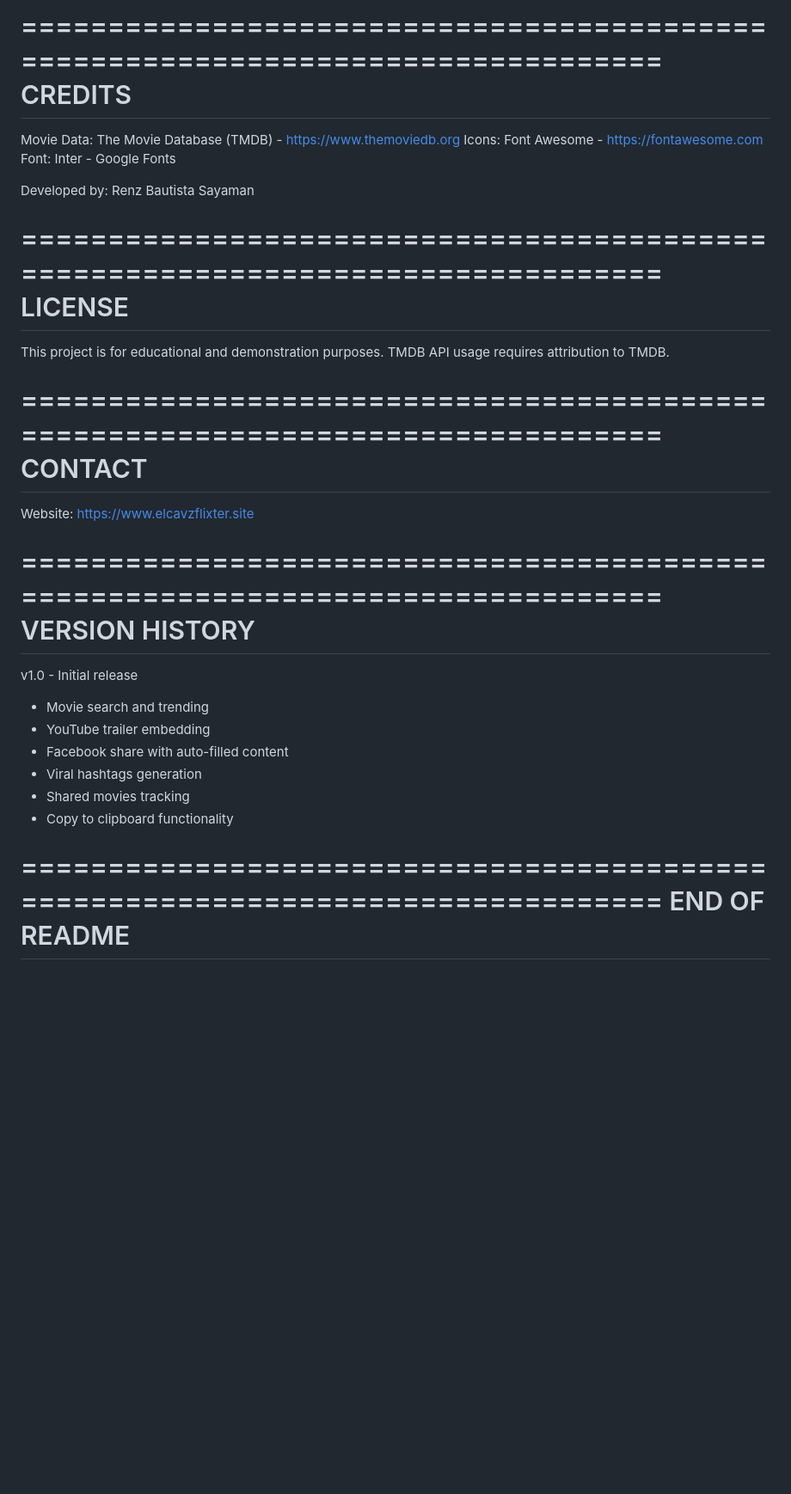
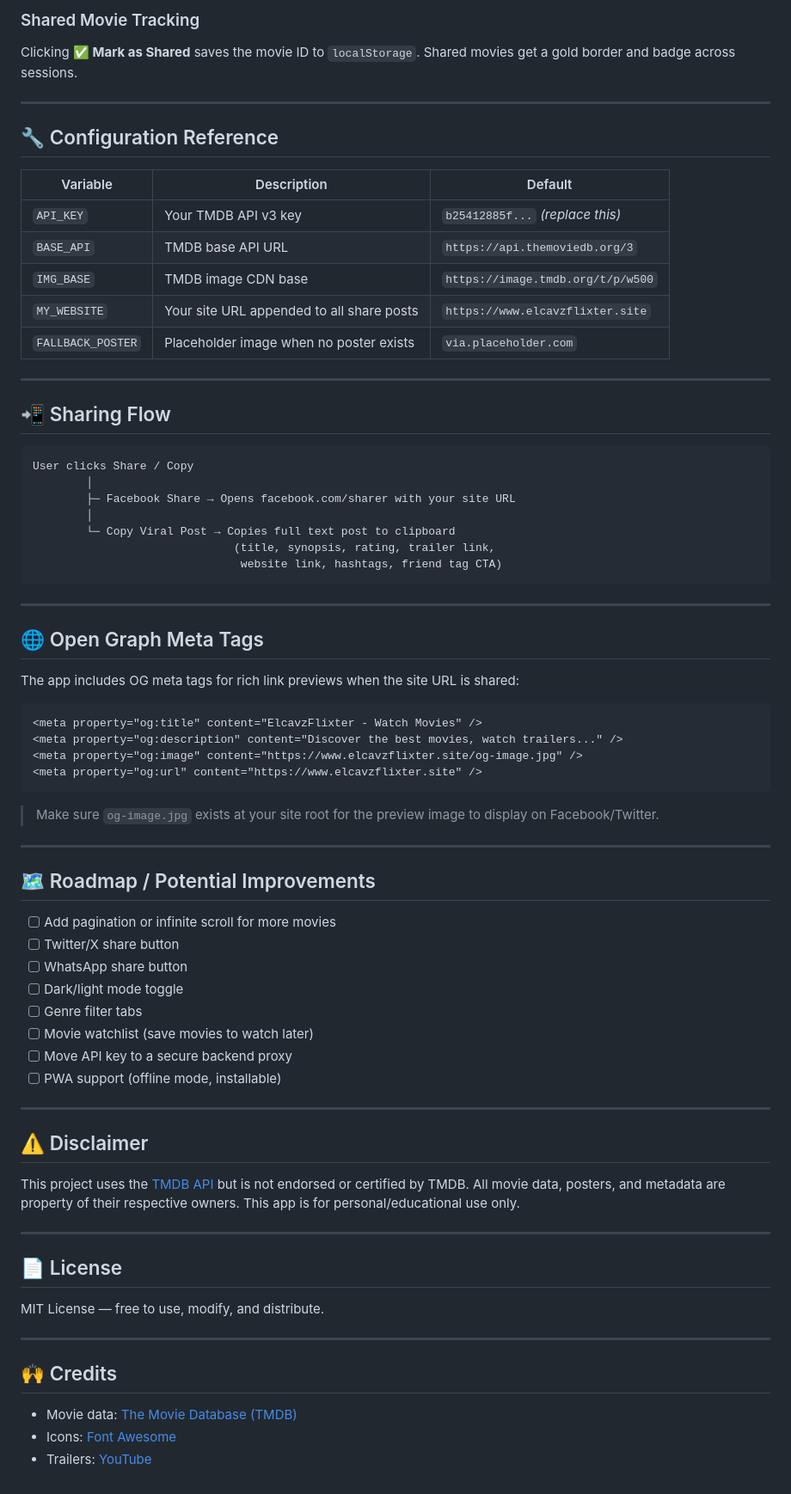
Before and after one commit to Elcavz/facebook-share, a Markdown page: README.md, the part around one of its changes. Shown at 86% size. GitHub-like rendering; blank space fills up the shorter version.

````diff
--- a/README.md
+++ b/README.md
@@ -155,39 +131,77 @@ Recommended: GitHub Pages, Netlify, Vercel, or any static hosting.
 
-================================================================================
-                           CREDITS
-================================================================================
+### Shared Movie Tracking
+Clicking **✅ Mark as Shared** saves the movie ID to `localStorage`. Shared movies get a gold border and badge across sessions.
 
-Movie Data: The Movie Database (TMDB) - https://www.themoviedb.org
-Icons: Font Awesome - https://fontawesome.com
-Font: Inter - Google Fonts
+---
 
-Developed by: Renz Bautista Sayaman
+## 🔧 Configuration Reference
 
-================================================================================
-                           LICENSE
-================================================================================
+| Variable | Description | Default |
+|---|---|---|
+| `API_KEY` | Your TMDB API v3 key | `b25412885f...` *(replace this)* |
+| `BASE_API` | TMDB base API URL | `https://api.themoviedb.org/3` |
+| `IMG_BASE` | TMDB image CDN base | `https://image.tmdb.org/t/p/w500` |
+| `MY_WEBSITE` | Your site URL appended to all share posts | `https://www.elcavzflixter.site` |
+| `FALLBACK_POSTER` | Placeholder image when no poster exists | `via.placeholder.com` |
 
-This project is for educational and demonstration purposes.
-TMDB API usage requires attribution to TMDB.
+---
 
-================================================================================
-                           CONTACT
-================================================================================
+## 📲 Sharing Flow
 
-Website: https://www.elcavzflixter.site
+```
+User clicks Share / Copy
+        │
+        ├─ Facebook Share → Opens facebook.com/sharer with your site URL
+        │
+        └─ Copy Viral Post → Copies full text post to clipboard
+                              (title, synopsis, rating, trailer link,
+                               website link, hashtags, friend tag CTA)
+```
 
-================================================================================
-                           VERSION HISTORY
-================================================================================
+---
 
-v1.0 - Initial release
-  - Movie search and trending
-  - YouTube trailer embedding
-  - Facebook share with auto-filled content
-  - Viral hashtags generation
-  - Shared movies tracking
-  - Copy to clipboard functionality
+## 🌐 Open Graph Meta Tags
 
-================================================================================
-                           END OF README
-================================================================================
+The app includes OG meta tags for rich link previews when the site URL is shared:
+
+```html
+<meta property="og:title" content="ElcavzFlixter - Watch Movies" />
+<meta property="og:description" content="Discover the best movies, watch trailers..." />
+<meta property="og:image" content="https://www.elcavzflixter.site/og-image.jpg" />
+<meta property="og:url" content="https://www.elcavzflixter.site" />
+```
+
+> Make sure `og-image.jpg` exists at your site root for the preview image to display on Facebook/Twitter.
+
+---
+
+## 🗺️ Roadmap / Potential Improvements
+
+- [ ] Add pagination or infinite scroll for more movies
+- [ ] Twitter/X share button
+- [ ] WhatsApp share button
+- [ ] Dark/light mode toggle
+- [ ] Genre filter tabs
+- [ ] Movie watchlist (save movies to watch later)
+- [ ] Move API key to a secure backend proxy
+- [ ] PWA support (offline mode, installable)
+
+---
+
+## ⚠️ Disclaimer
+
+This project uses the [TMDB API](https://www.themoviedb.org/) but is not endorsed or certified by TMDB. All movie data, posters, and metadata are property of their respective owners. This app is for personal/educational use only.
+
+---
+
+## 📄 License
+
+MIT License — free to use, modify, and distribute.
+
+---
+
+## 🙌 Credits
+
+- Movie data: [The Movie Database (TMDB)](https://www.themoviedb.org/)
+- Icons: [Font Awesome](https://fontawesome.com/)
+- Trailers: [YouTube](https://youtube.com/)
````
Also changed, not shown: other parts of README.md (+89 -113 lines).
